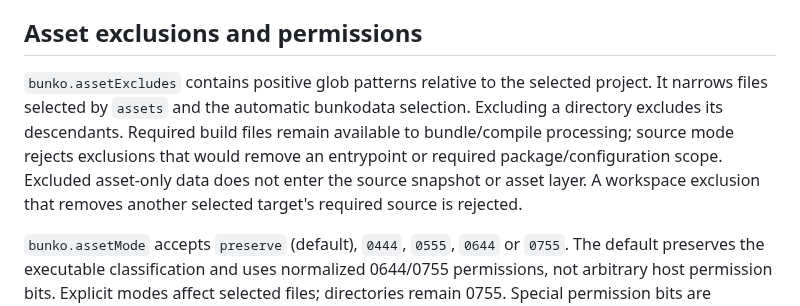
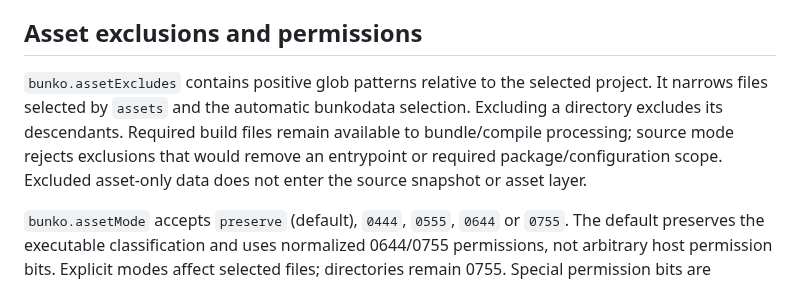
Before and after one commit to sakajunquality/bunko, a Markdown page: docs/CONFIGURATION.md, the part around the change. GitHub-like rendering.

```diff
--- a/docs/CONFIGURATION.md
+++ b/docs/CONFIGURATION.md
@@ -47,7 +47,7 @@ An exact `packageManager: "bun@1.3.11"` also constrains the selection. Bun packa
 
 ## Asset exclusions and permissions
 
-`bunko.assetExcludes` contains positive glob patterns relative to the selected project. It narrows files selected by `assets` and the automatic bunkodata selection. Excluding a directory excludes its descendants. Required build files remain available to bundle/compile processing; source mode rejects exclusions that would remove an entrypoint or required package/configuration scope. Excluded asset-only data does not enter the source snapshot or asset layer. A workspace exclusion that removes another selected target's required source is rejected.
+`bunko.assetExcludes` contains positive glob patterns relative to the selected project. It narrows files selected by `assets` and the automatic bunkodata selection. Excluding a directory excludes its descendants. Required build files remain available to bundle/compile processing; source mode rejects exclusions that would remove an entrypoint or required package/configuration scope. Excluded asset-only data does not enter the source snapshot or asset layer.
 
 `bunko.assetMode` accepts `preserve` (default), `0444`, `0555`, `0644` or `0755`. The default preserves the executable classification and uses normalized 0644/0755 permissions, not arbitrary host permission bits. Explicit modes affect selected files; directories remain 0755. Special permission bits are unsupported. In source mode, declared assets remain at their original source positions while these exclusions and file modes apply there.
 
```
